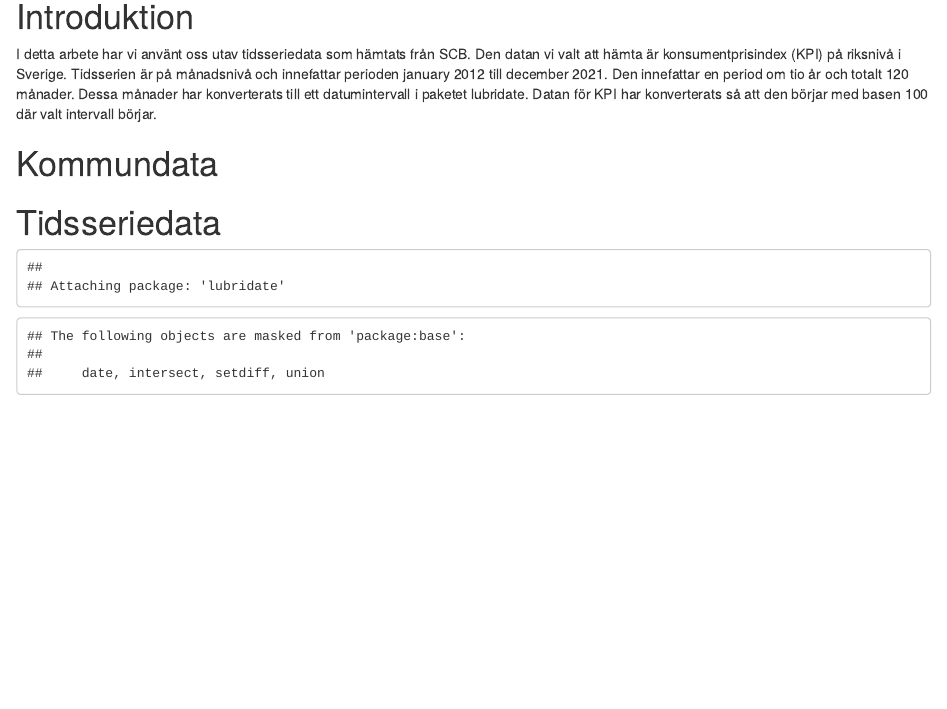
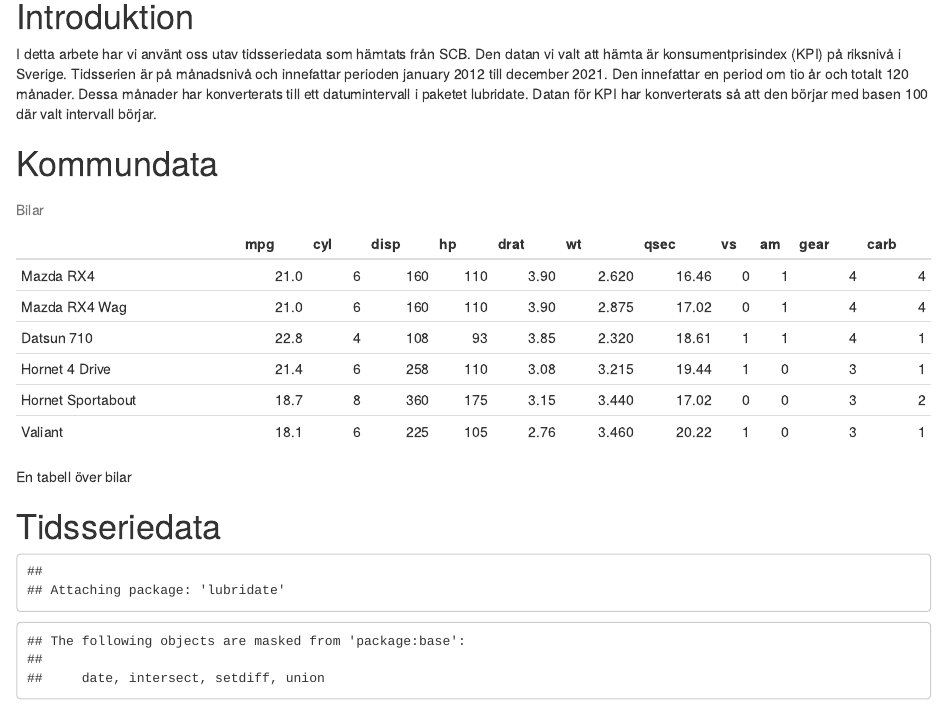
Before and after one commit to Pellenyberg/rcode, an R Markdown document (Projekt.Rmd): the page in a window 1100 px wide, from 180 px down. Rendered offline with R 4.5, knitr and Pandoc, with nearby package versions; some code elsewhere in the file could not run offline.

Commit message:
Update Projekt.Rmd

````diff
--- a/Projekt.Rmd
+++ b/Projekt.Rmd
@@ -24,12 +24,14 @@ KPI har konverterats så att den börjar med basen 100 där valt intervall börj
 
 # Kommundata
 
+```{r tabelldata, echo=FALSE, results="asis"}
+library(knitr)
+data(mtcars)
+knitr::kable(head(mtcars), caption="Bilar", padding=2, format="pipe")
 
 
-
-
-
-
+```
+En tabell över bilar
 
 # Tidsseriedata
 ```{r kpiPlot, echo=FALSE}
````
